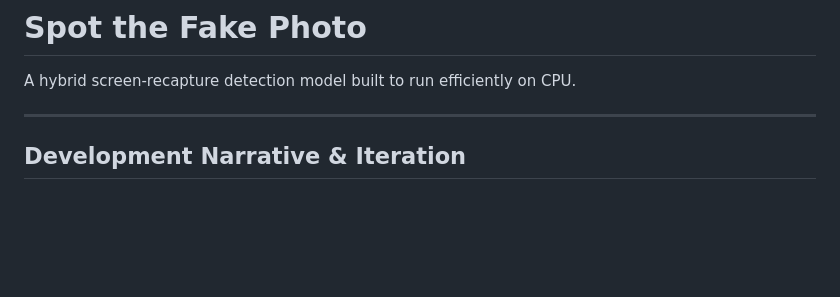
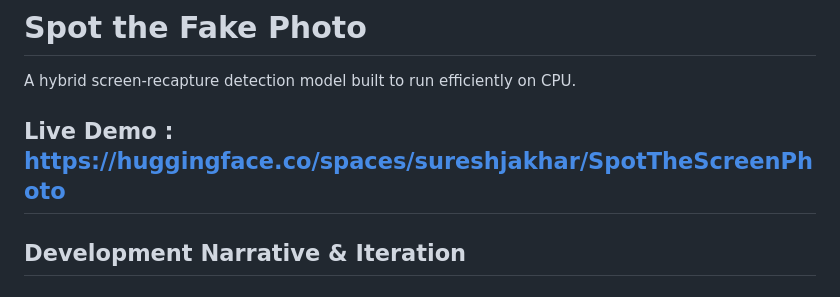
Before and after one commit to suresh-jakhar/SpotTheScreenPhoto, a Markdown page: README.md, the part around the change. Drawn GitHub-style; blank space fills up the shorter version.

Commit message:
live demo link

```diff
--- a/README.md
+++ b/README.md
@@ -1,7 +1,7 @@
 # Spot the Fake Photo
 A hybrid screen-recapture detection model built to run efficiently on CPU.
 
-
+Live Demo : https://huggingface.co/spaces/sureshjakhar/SpotTheScreenPhoto
 ---
 
 ## Development Narrative & Iteration
```
